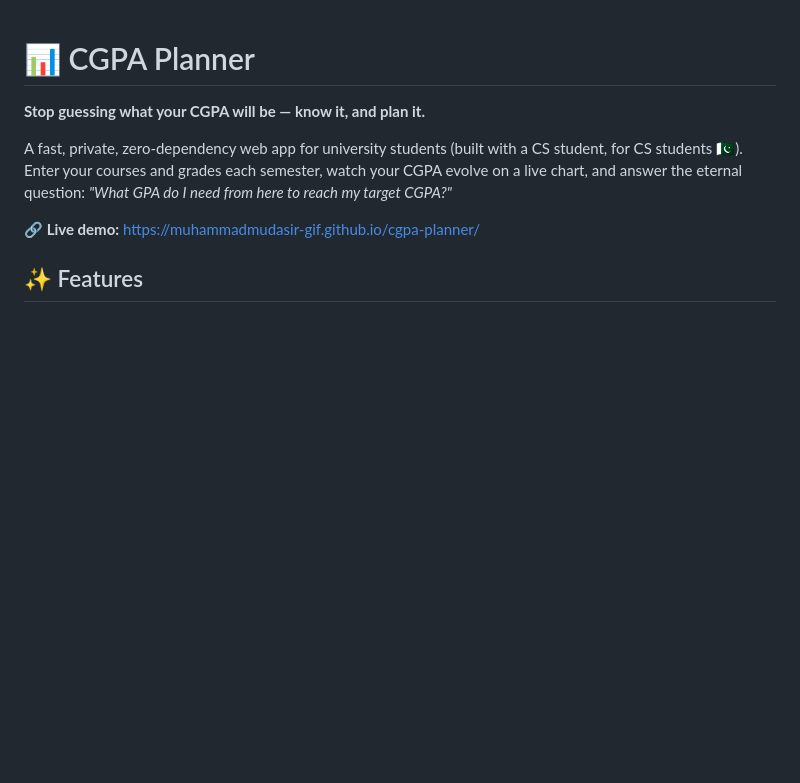
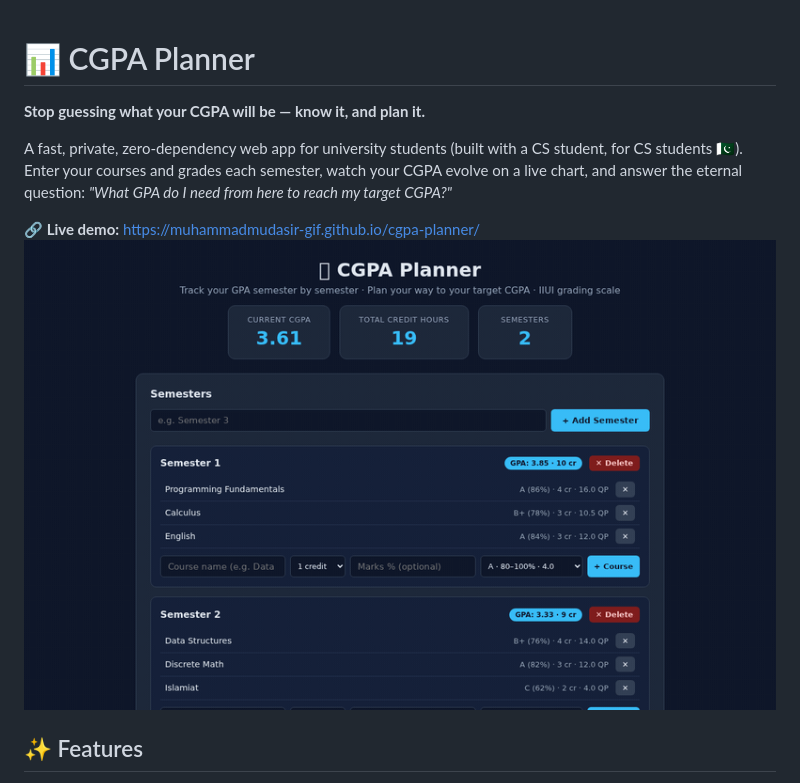
Before and after one commit to muhammadmudasir-gif/cgpa-planner, a Markdown page: README.md, the part around the change. GitHub-like rendering; pictures changed too: assets/demo.gif (added); blank space fills up the shorter version.

Commit message:
Add demo GIF

```diff
--- a/README.md
+++ b/README.md
@@ -5,6 +5,7 @@
 A fast, private, zero-dependency web app for university students (built with a CS student, for CS students 🇵🇰). Enter your courses and grades each semester, watch your CGPA evolve on a live chart, and answer the eternal question: *"What GPA do I need from here to reach my target CGPA?"*
 
 **🔗 Live demo:** https://muhammadmudasir-gif.github.io/cgpa-planner/
+![CGPA Planner demo](assets/demo.gif)
 
 ## ✨ Features
 
```
